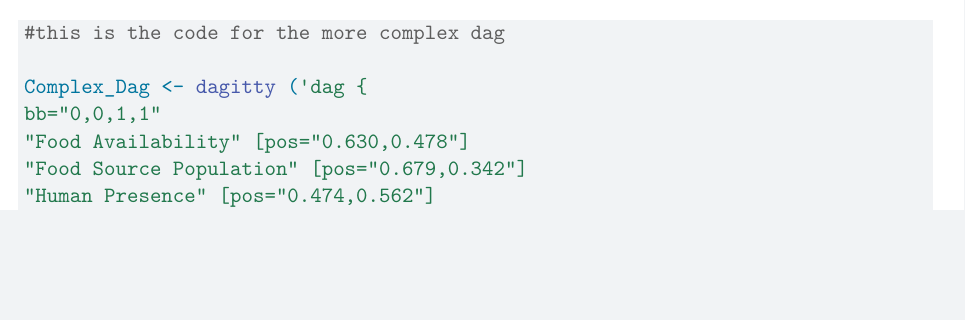
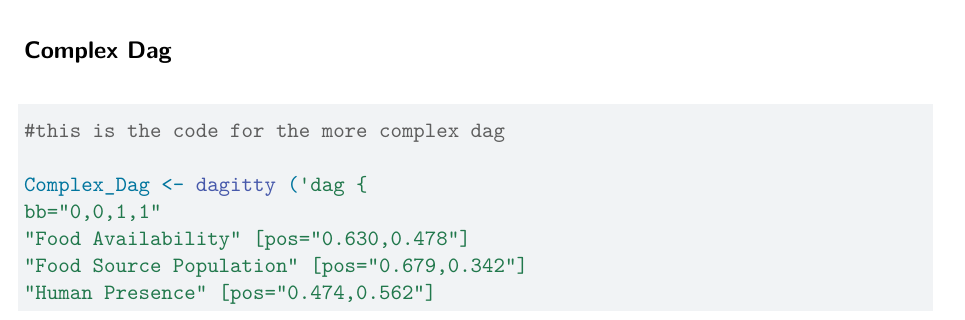
Before and after one commit to lmfritz/BIOE_276_Humpback_Whale_Activity_Budgets, a Quarto document (DAGS.qmd): part of page 1 of 2, cut at the place of the change, the shorter picture padded with empty space. Rendered offline with R 4.5, knitr and Pandoc in place of Quarto, then LaTeX, with nearby package versions; some code elsewhere in the file could not run offline.

Commit message:
Add section for Complex Dag in DAGS.qmd

````diff
--- a/DAGS.qmd
+++ b/DAGS.qmd
@@ -35,6 +35,7 @@ plot(Simple_Dag)
 
 ```
 
+## Complex Dag
 ```{r}
 #this is the code for the more complex dag
 
````
